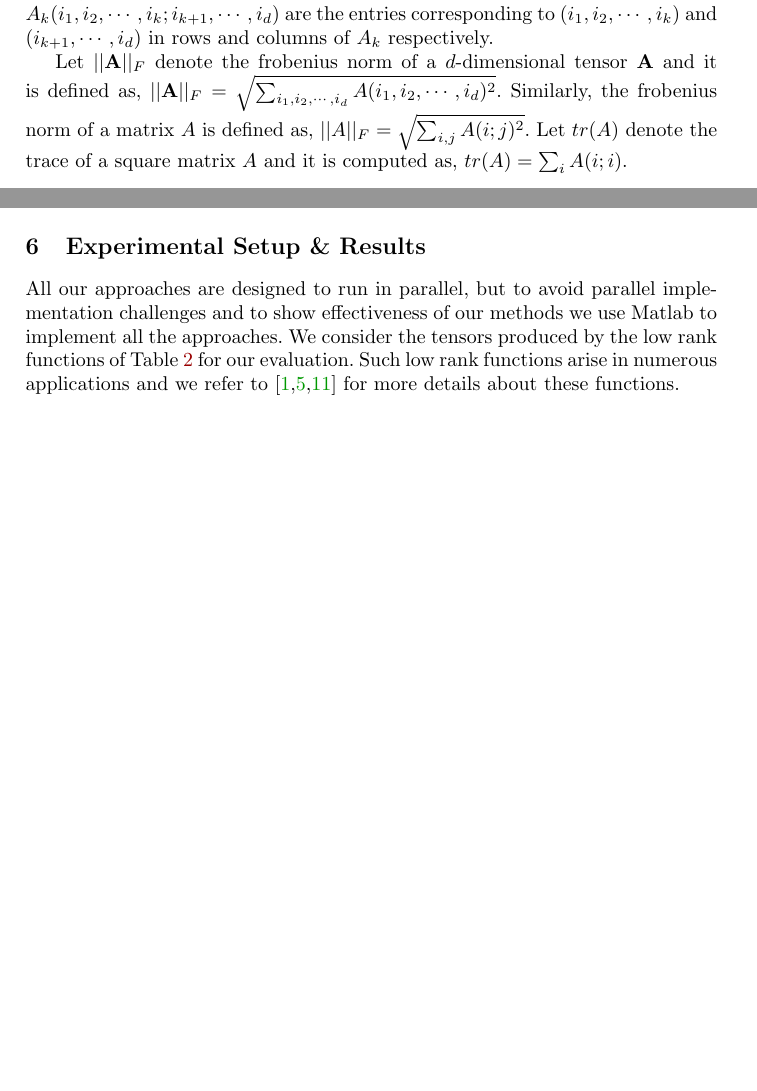
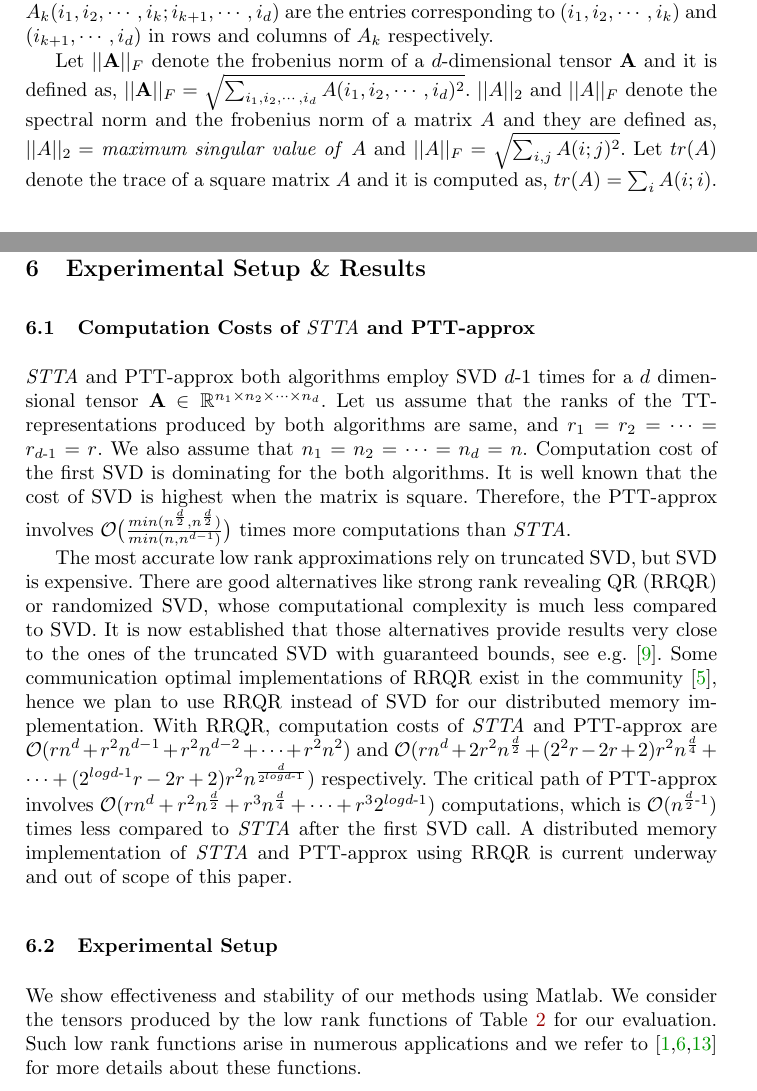
Before and after one commit to surakuma/parallel-tensor-train, a LaTeX paper (articles/paralleltt.tex): two parts of pages 5 and 15 of 23 before the commit and two parts of pages 5 and 16 of 24 after it, joined at a grey line, cut so that both start at the same text, the shorter picture padded with empty space. Compiled offline with pdfLaTeX.

Commit message:
computation costs of TT and PTT algorithms

```diff
--- a/articles/paralleltt.tex
+++ b/articles/paralleltt.tex
@@ -331,7 +331,7 @@ $\qquad\qquad A_k = [A_k(i_1, i_2,\cdots, i_k; i_{k+1},\cdots ,i_d)]$
 
 Let $A(i;j)$ denote the element of $i$th row and $j$th column of a matrix $A$. $i$ and $j$ can be set of indices. For example, row and column indices of element $A_k(i_1, i_2,\cdots, i_k; i_{k+1},\cdots ,i_d)$ are the entries corresponding to $(i_1, i_2,\cdots, i_k)$ and $(i_{k+1},\cdots ,i_d)$ in rows and columns of $A_k$ respectively.
 
-Let $||\tensor{A}||_F$ denote the frobenius norm of a $d$-dimensional tensor \tensor{A} and it is defined as, $||\tensor{A}||_F=$ $\sqrt{\sum_{i_1, i_2, \cdots, i_d}A(i_1,i_2,\cdots, i_d)^2 }$. Similarly, the frobenius norm of a matrix $A$ is defined as, $||A||_F = \sqrt{\sum_{i,j} A(i;j)^2}$. Let $tr(A)$ denote the trace of a square matrix $A$ and it is computed as, $tr(A) = \sum_i A(i;i)$.
+Let $||\tensor{A}||_F$ denote the frobenius norm of a $d$-dimensional tensor \tensor{A} and it is defined as, $||\tensor{A}||_F=$ $\sqrt{\sum_{i_1, i_2, \cdots, i_d}A(i_1,i_2,\cdots, i_d)^2 }$. $||A||_2$ and $||A||_F$ denote the spectral norm and the frobenius norm of a matrix $A$ and they are defined as, $||A||_2 = $ \textit{maximum singular value of} $A$ and $||A||_F = \sqrt{\sum_{i,j} A(i;j)^2}$. Let $tr(A)$ denote the trace of a square matrix $A$ and it is computed as, $tr(A) = \sum_i A(i;i)$.
 
 \subsection{TT-Representation}
 An efficient representation of a tensor with small number of variables provides opportunities to work with high dimensional tensors. TT-representation is a popular way to represent such tensors with few number of variables, as discussed in~\cite{tt}. It represents a $d$-dimensional tensor with $2$ matrices and $d$-$2$ $3$-dimensional tensors. These are called cores of the TT-representation.
@@ -763,9 +763,20 @@ Table~\ref{tab:summary} summarizes all parameters of different approaches for Al
 		\caption{Summary of all considered approaches\label{tab:summary}.}
 \end{table*}
 
+
+
 \section{Experimental Setup \& Results}
 \label{sec:expResults}
-All our approaches are designed to run in parallel, but to avoid parallel implementation challenges and to show effectiveness of our methods we use Matlab to implement all the approaches. We consider the tensors produced by the low rank functions of Table~\ref{tab:lowRankFunctions} for our evaluation. Such low rank functions arise in numerous applications and we refer to~\cite{lowRankFunctions,lowRankFunction-BM-2005,lowRankFunction-HKT-2005} for more details about these functions.
+\subsection{Computation Costs of \otta and PTT-approx}
+\label{sec:computationCost}
+\otta and PTT-approx both algorithms employ SVD $d$-$1$ times for a $d$ dimensional tensor \tensor{A} $\in \mathbb{R}^{n_1 \times n_2 \times \cdots \times n_d}$. Let us assume that the ranks of the TT-representations produced by both algorithms are same, and $r_1=r_2=\cdots=r_{d\text{-}1}=r$. We also assume that $n_1=n_2=\cdots=n_d=n$. Computation cost of the first SVD is dominating for the both algorithms. It is well known that the cost of SVD is highest when the matrix is square. Therefore, the PTT-approx involves $\mathcal{O}\big(\frac{min(n^{\frac{d}{2}}, n^{\frac{d}{2}}) }{min(n,n^{d-1})} \big)$ times more computations than \otta.
+
+The most accurate low rank approximations rely on truncated SVD, but SVD is expensive. There are good alternatives like strong rank revealing QR (RRQR) or randomized SVD, whose computational complexity is much less compared to SVD. It is now established that those alternatives provide results very close to the ones of the truncated SVD with guaranteed bounds, see e.g.~\cite{demmel19:_improv_analy_and_unified_persp}. Some communication optimal implementations of RRQR exist in the community~\cite{beaupere-tournamentpivoting}, hence we plan to use RRQR instead of SVD for our distributed memory implementation. With RRQR, computation costs of \otta and PTT-approx are $\mathcal{O}(rn^d+r^2n^{d-1} + r^2n^{d-2} +\cdots + r^2n^2)$ and $\mathcal{O}(rn^d + 2r^2n^{\frac{d}{2}} + (2^2r-2r+2)r^2n^{\frac{d}{4}}+\cdots+ (2^{log{}d\text{-}1}r -2r+2)r^2n^{\frac{d}{2^{log{}d\text{-}1}}})$ respectively. The critical path of PTT-approx involves $\mathcal{O}(rn^d + r^2n^{\frac{d}{2}} + r^3n^{\frac{d}{4}} +\cdots+ r^32^{log{}d\text{-}1})$ computations, which is $\mathcal{O}(n^{\frac{d}{2}\text{-1}})$ times less compared to \otta after the first SVD call. A distributed memory implementation of \otta and PTT-approx using RRQR is current underway and out of scope of this paper.
+
+\subsection{Experimental Setup}
+We show effectiveness and stability of our methods using Matlab.
+%%All our approaches are designed to run in parallel, but to avoid parallel implementation challenges and to show effectiveness of our methods we use Matlab to implement all the approaches.
+We consider the tensors produced by the low rank functions of Table~\ref{tab:lowRankFunctions} for our evaluation. Such low rank functions arise in numerous applications and we refer to~\cite{lowRankFunctions,lowRankFunction-BM-2005,lowRankFunction-HKT-2005} for more details about these functions.
 
 \begin{table}[htb]
 	\centering
```
Also changed, not shown: articles/paralleltt.tex (8 more changed lines).
